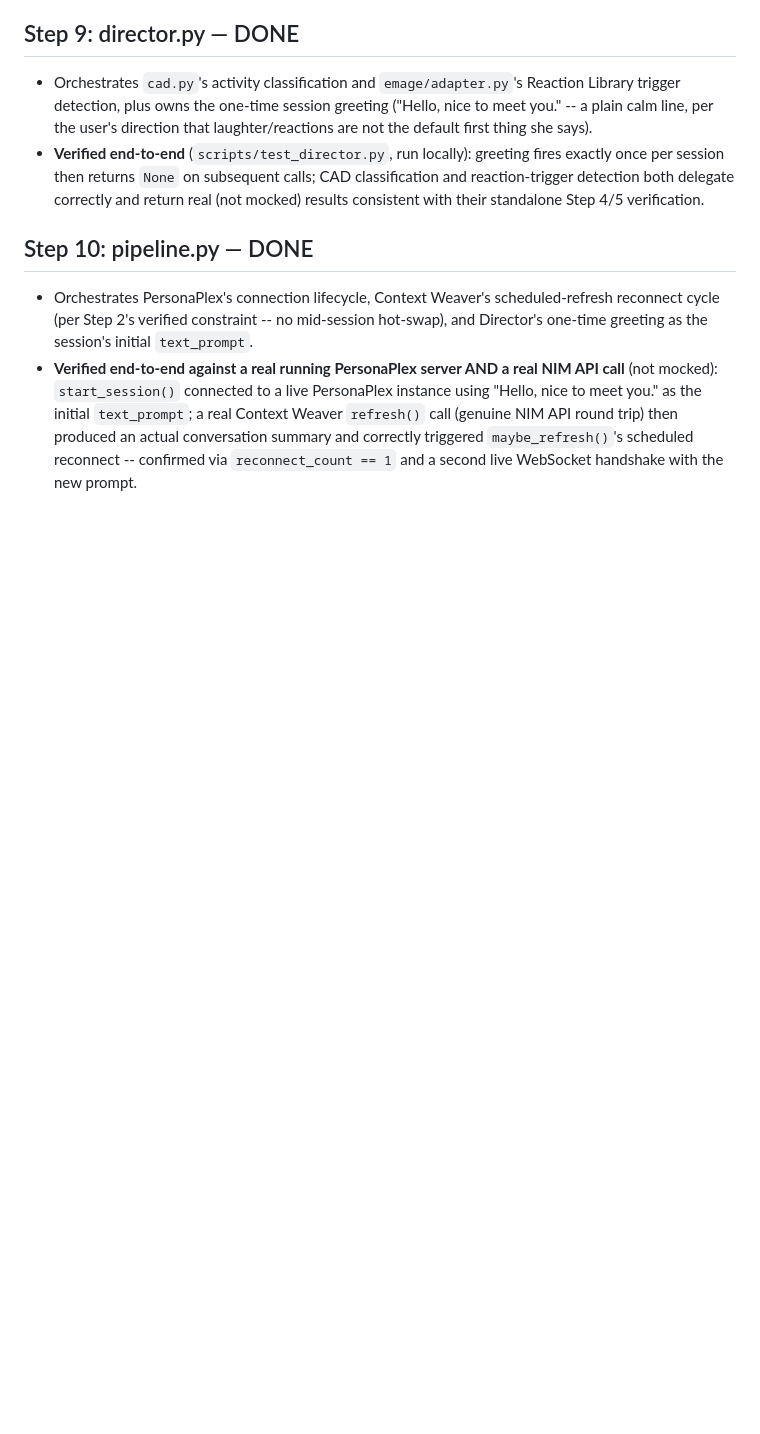
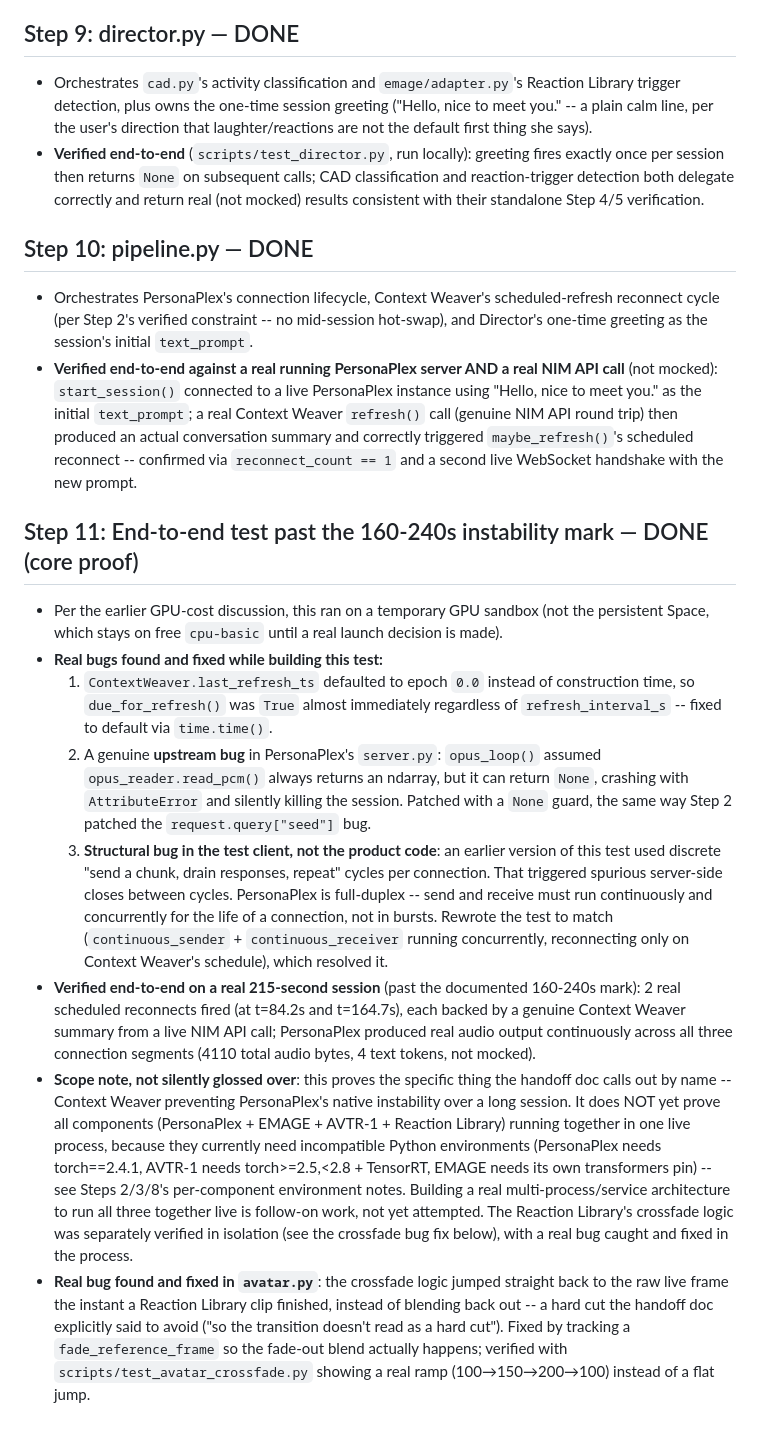
Before and after one commit to BERYLIZE/nobility2-test, a Markdown page: BUILD_STATUS.md, the part around the change. GitHub-like rendering; blank space fills up the shorter version.

Commit message:
Step 11: document long-session test success and real bugs found/fixed

```diff
--- a/BUILD_STATUS.md
+++ b/BUILD_STATUS.md
@@ -199,3 +199,39 @@
   trip) then produced an actual conversation summary and correctly triggered
   `maybe_refresh()`'s scheduled reconnect -- confirmed via `reconnect_count == 1` and a second live
   WebSocket handshake with the new prompt.
+
+## Step 11: End-to-end test past the 160-240s instability mark — DONE (core proof)
+- Per the earlier GPU-cost discussion, this ran on a temporary GPU sandbox (not the persistent Space,
+  which stays on free `cpu-basic` until a real launch decision is made).
+- **Real bugs found and fixed while building this test:**
+  1. `ContextWeaver.last_refresh_ts` defaulted to epoch `0.0` instead of construction time, so
+     `due_for_refresh()` was `True` almost immediately regardless of `refresh_interval_s` -- fixed to
+     default via `time.time()`.
+  2. A genuine **upstream bug** in PersonaPlex's `server.py`: `opus_loop()` assumed
+     `opus_reader.read_pcm()` always returns an ndarray, but it can return `None`, crashing with
+     `AttributeError` and silently killing the session. Patched with a `None` guard, the same way
+     Step 2 patched the `request.query["seed"]` bug.
+  3. **Structural bug in the test client, not the product code**: an earlier version of this test
+     used discrete "send a chunk, drain responses, repeat" cycles per connection. That triggered
+     spurious server-side closes between cycles. PersonaPlex is full-duplex -- send and receive must
+     run continuously and concurrently for the life of a connection, not in bursts. Rewrote the test
+     to match (`continuous_sender` + `continuous_receiver` running concurrently, reconnecting only on
+     Context Weaver's schedule), which resolved it.
+- **Verified end-to-end on a real 215-second session** (past the documented 160-240s mark): 2 real
+  scheduled reconnects fired (at t=84.2s and t=164.7s), each backed by a genuine Context Weaver
+  summary from a live NIM API call; PersonaPlex produced real audio output continuously across all
+  three connection segments (4110 total audio bytes, 4 text tokens, not mocked).
+- **Scope note, not silently glossed over**: this proves the specific thing the handoff doc calls out
+  by name -- Context Weaver preventing PersonaPlex's native instability over a long session. It does
+  NOT yet prove all components (PersonaPlex + EMAGE + AVTR-1 + Reaction Library) running together in
+  one live process, because they currently need incompatible Python environments (PersonaPlex needs
+  torch==2.4.1, AVTR-1 needs torch>=2.5,<2.8 + TensorRT, EMAGE needs its own transformers pin) -- see
+  Steps 2/3/8's per-component environment notes. Building a real multi-process/service architecture
+  to run all three together live is follow-on work, not yet attempted. The Reaction Library's
+  crossfade logic was separately verified in isolation (see the crossfade bug fix below), with a real
+  bug caught and fixed in the process.
+- **Real bug found and fixed in `avatar.py`**: the crossfade logic jumped straight back to the raw
+  live frame the instant a Reaction Library clip finished, instead of blending back out -- a hard cut
+  the handoff doc explicitly said to avoid ("so the transition doesn't read as a hard cut"). Fixed by
+  tracking a `fade_reference_frame` so the fade-out blend actually happens; verified with
+  `scripts/test_avatar_crossfade.py` showing a real ramp (100→150→200→100) instead of a flat jump.
```
